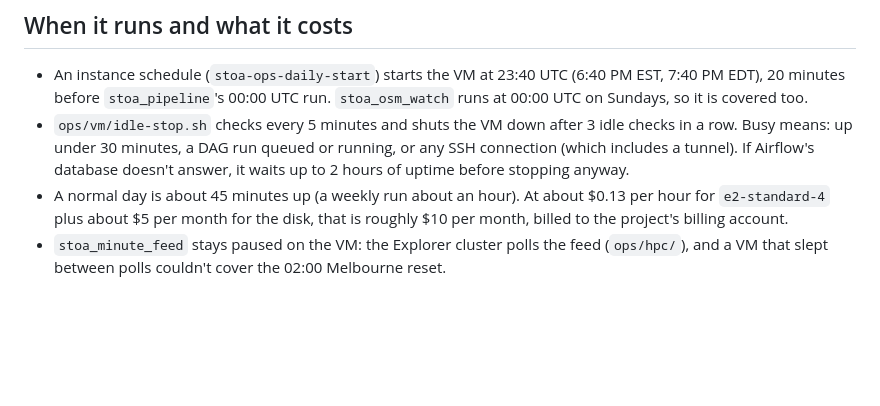
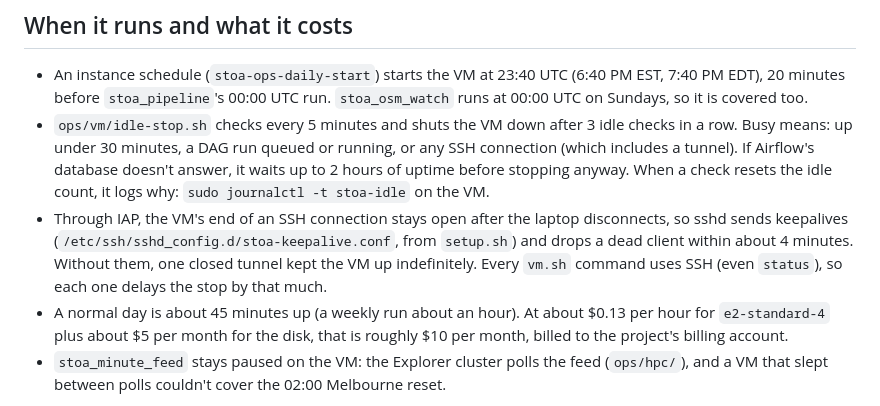
Before and after one commit to romit-basak/Stoa, a Markdown page: docs/pipeline/cloud_vm.md, the part around the change. GitHub-like rendering; blank space fills up the shorter version.

Commit message:
Documented how the idle stop treats IAP SSH sessions and where it logs why the VM stayed up.

```diff
--- a/docs/pipeline/cloud_vm.md
+++ b/docs/pipeline/cloud_vm.md
@@ -31,7 +31,8 @@ To log training runs from a laptop to the shared MLflow, keep a tunnel open and
 ## When it runs and what it costs
 
 - An instance schedule (`stoa-ops-daily-start`) starts the VM at 23:40 UTC (6:40 PM EST, 7:40 PM EDT), 20 minutes before `stoa_pipeline`'s 00:00 UTC run. `stoa_osm_watch` runs at 00:00 UTC on Sundays, so it is covered too.
-- `ops/vm/idle-stop.sh` checks every 5 minutes and shuts the VM down after 3 idle checks in a row. Busy means: up under 30 minutes, a DAG run queued or running, or any SSH connection (which includes a tunnel). If Airflow's database doesn't answer, it waits up to 2 hours of uptime before stopping anyway.
+- `ops/vm/idle-stop.sh` checks every 5 minutes and shuts the VM down after 3 idle checks in a row. Busy means: up under 30 minutes, a DAG run queued or running, or any SSH connection (which includes a tunnel). If Airflow's database doesn't answer, it waits up to 2 hours of uptime before stopping anyway. When a check resets the idle count, it logs why: `sudo journalctl -t stoa-idle` on the VM.
+- Through IAP, the VM's end of an SSH connection stays open after the laptop disconnects, so sshd sends keepalives (`/etc/ssh/sshd_config.d/stoa-keepalive.conf`, from `setup.sh`) and drops a dead client within about 4 minutes. Without them, one closed tunnel kept the VM up indefinitely. Every `vm.sh` command uses SSH (even `status`), so each one delays the stop by that much.
 - A normal day is about 45 minutes up (a weekly run about an hour). At about $0.13 per hour for `e2-standard-4` plus about $5 per month for the disk, that is roughly $10 per month, billed to the project's billing account.
 - `stoa_minute_feed` stays paused on the VM: the Explorer cluster polls the feed (`ops/hpc/`), and a VM that slept between polls couldn't cover the 02:00 Melbourne reset.
 
```
